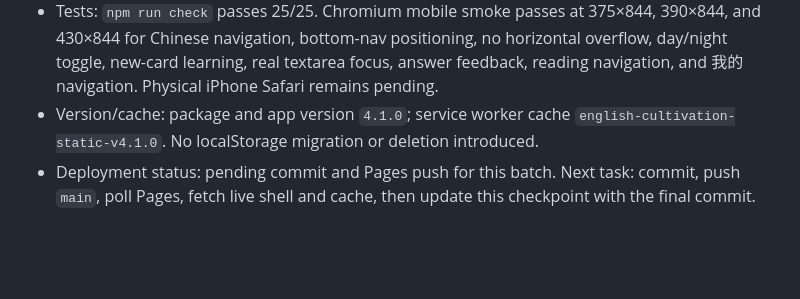
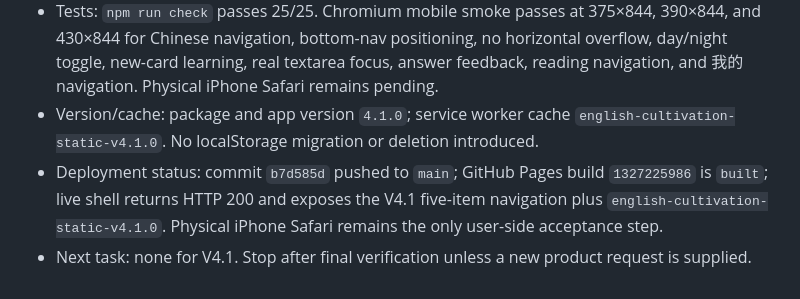
Before and after one commit to jajagood777-sys/english-mastery-mobile, a Markdown page: CODEX_CHECKPOINT.md, the part around the change. GitHub-like rendering; blank space fills up the shorter version.

Commit message:
docs: record V4.1 deployment checkpoint

```diff
--- a/CODEX_CHECKPOINT.md
+++ b/CODEX_CHECKPOINT.md
@@ -62,4 +62,5 @@ V3.5 batches
 - Reading page typography and selection controls received the same mobile-first treatment; report summary metrics use compact cards. Core learning, review scheduling, backup, and report data paths were not changed.
 - Tests: `npm run check` passes 25/25. Chromium mobile smoke passes at 375×844, 390×844, and 430×844 for Chinese navigation, bottom-nav positioning, no horizontal overflow, day/night toggle, new-card learning, real textarea focus, answer feedback, reading navigation, and 我的 navigation. Physical iPhone Safari remains pending.
 - Version/cache: package and app version `4.1.0`; service worker cache `english-cultivation-static-v4.1.0`. No localStorage migration or deletion introduced.
-- Deployment status: pending commit and Pages push for this batch. Next task: commit, push `main`, poll Pages, fetch live shell and cache, then update this checkpoint with the final commit.
+- Deployment status: commit `b7d585d` pushed to `main`; GitHub Pages build `1327225986` is `built`; live shell returns HTTP 200 and exposes the V4.1 five-item navigation plus `english-cultivation-static-v4.1.0`. Physical iPhone Safari remains the only user-side acceptance step.
+- Next task: none for V4.1. Stop after final verification unless a new product request is supplied.
```
